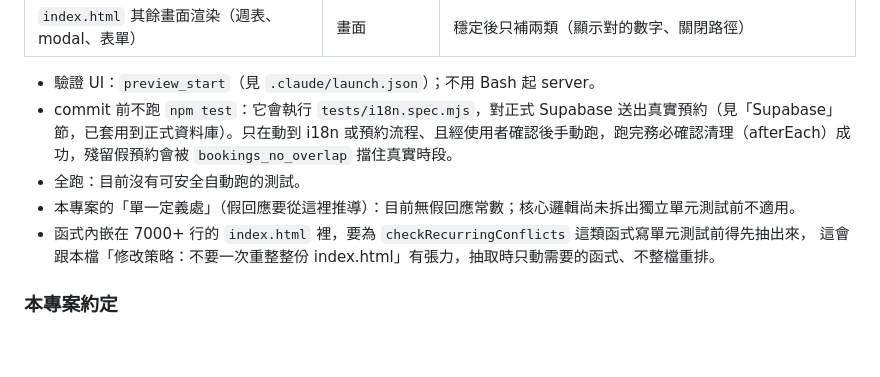
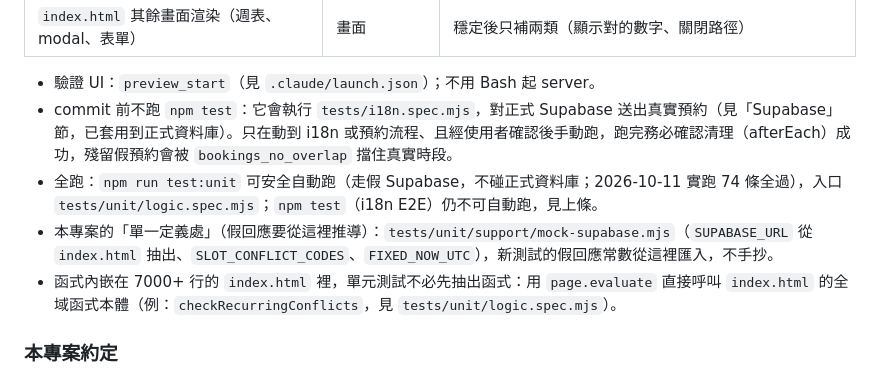
Before and after one commit to gamawork/gama-meeting-room, a Markdown page: CLAUDE.md, the part around the change. Drawn GitHub-style; blank space fills up the shorter version.

```diff
--- a/CLAUDE.md
+++ b/CLAUDE.md
@@ -138,10 +138,9 @@ remote 走 SSH host 別名 `SSH-gamawork`（`git remote -v` 2026-09-07 實查）
 
 - 驗證 UI：`preview_start`（見 `.claude/launch.json`）；不用 Bash 起 server。
 - commit 前不跑 `npm test`：它會執行 `tests/i18n.spec.mjs`，對正式 Supabase 送出真實預約（見「Supabase」節，已套用到正式資料庫）。只在動到 i18n 或預約流程、且經使用者確認後手動跑，跑完務必確認清理（afterEach）成功，殘留假預約會被 `bookings_no_overlap` 擋住真實時段。
-- 全跑：目前沒有可安全自動跑的測試。
-- 本專案的「單一定義處」（假回應要從這裡推導）：目前無假回應常數；核心邏輯尚未拆出獨立單元測試前不適用。
-- 函式內嵌在 7000+ 行的 `index.html` 裡，要為 `checkRecurringConflicts` 這類函式寫單元測試前得先抽出來，
-  這會跟本檔「修改策略：不要一次重整整份 index.html」有張力，抽取時只動需要的函式、不整檔重排。
+- 全跑：`npm run test:unit` 可安全自動跑（走假 Supabase，不碰正式資料庫；2026-10-11 實跑 74 條全過），入口 `tests/unit/logic.spec.mjs`；`npm test`（i18n E2E）仍不可自動跑，見上條。
+- 本專案的「單一定義處」（假回應要從這裡推導）：`tests/unit/support/mock-supabase.mjs`（`SUPABASE_URL` 從 `index.html` 抽出、`SLOT_CONFLICT_CODES`、`FIXED_NOW_UTC`），新測試的假回應常數從這裡匯入，不手抄。
+- 函式內嵌在 7000+ 行的 `index.html` 裡，單元測試不必先抽出函式：用 `page.evaluate` 直接呼叫 `index.html` 的全域函式本體（例：`checkRecurringConflicts`，見 `tests/unit/logic.spec.mjs`）。
 
 ### 本專案約定
 
```
Also changed, not shown: TODO.md (+16 -5 lines).
